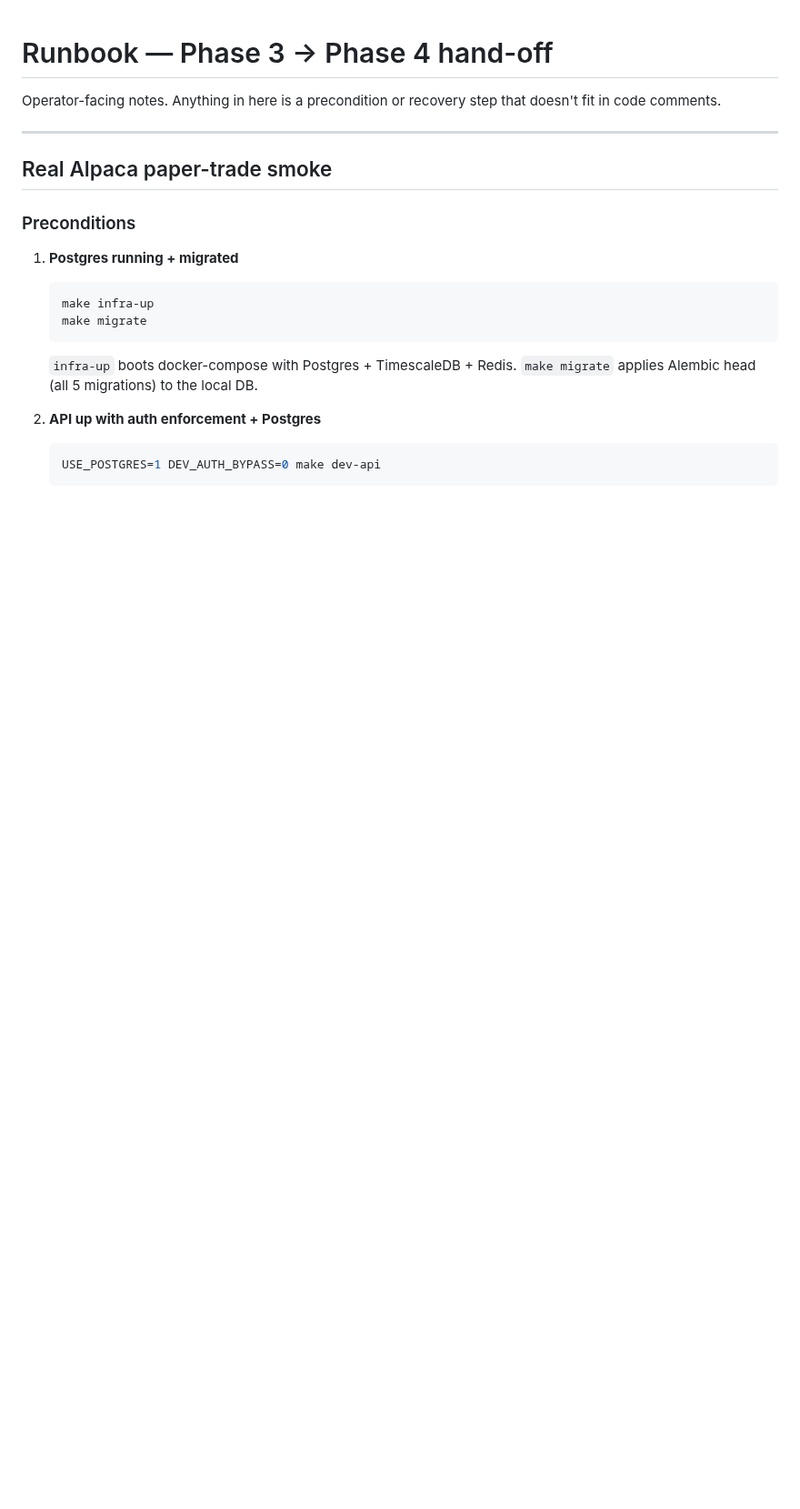
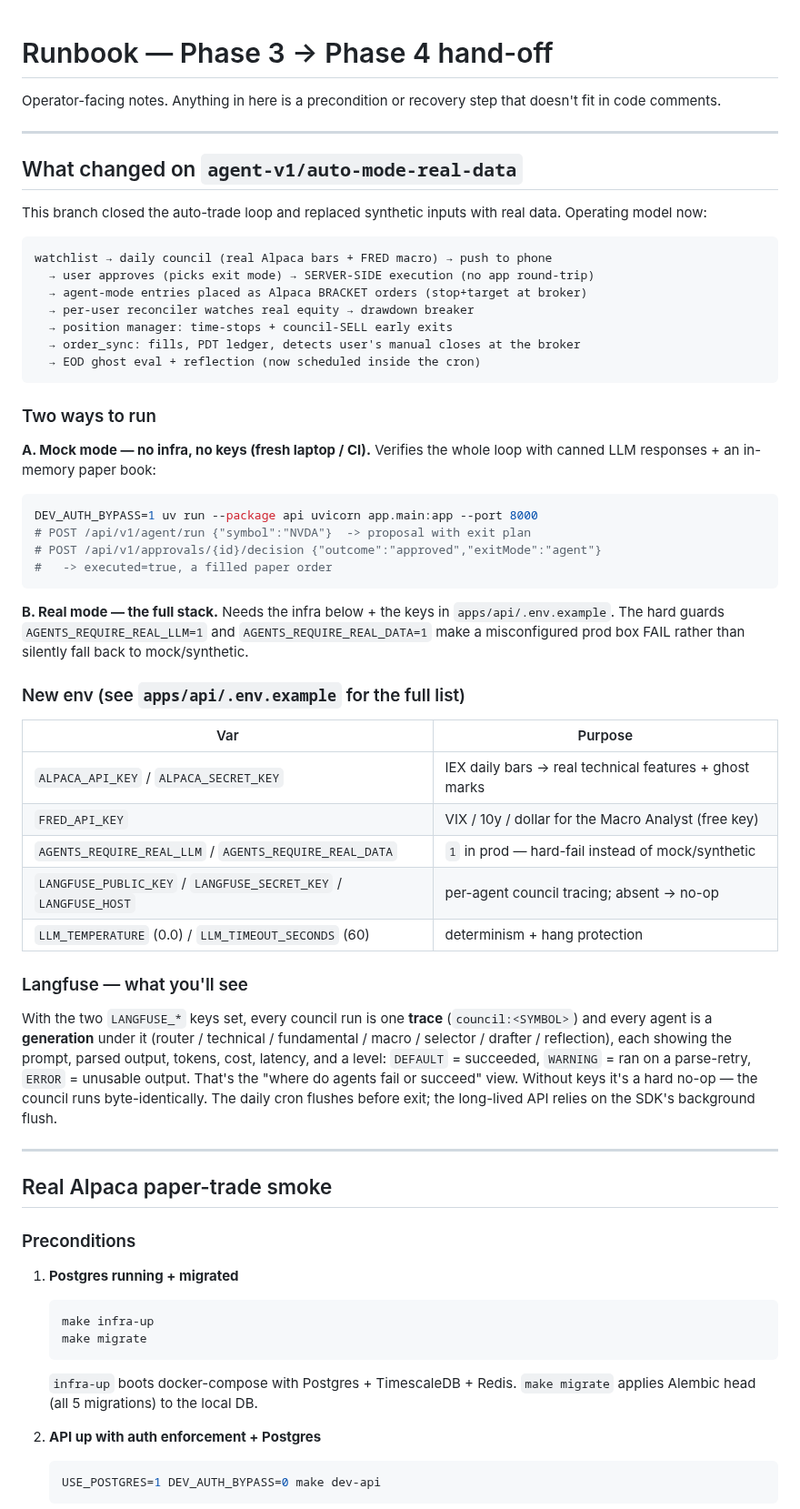
Before and after one commit to insaneamogh/AutonomousTradeAgents, a Markdown page: docs/RUNBOOK.md, the part around one of its changes. Shown at 91% size. GitHub-like rendering; blank space fills up the shorter version.

Commit message:
docs(runbook): auto-mode operating model, real-data env, Langfuse tracing
- New "What changed" section: the closed loop, mock-mode vs real-mode run
  recipes, the new env (Alpaca/FRED/REQUIRE flags/Langfuse/LLM knobs), and
  what the per-agent Langfuse traces show.
- Reflection now runs inline in the daily cron (was unscheduled).
- Fixed stale health-table lines (cost ledger is live; reconciler is
  per-user).

Co-Authored-By: Claude Fable 5 <noreply@anthropic.com>

````diff
--- a/docs/RUNBOOK.md
+++ b/docs/RUNBOOK.md
@@ -2,6 +2,61 @@
 
 Operator-facing notes. Anything in here is a precondition or recovery
 step that doesn't fit in code comments.
+
+---
+
+## What changed on `agent-v1/auto-mode-real-data`
+
+This branch closed the auto-trade loop and replaced synthetic inputs with
+real data. Operating model now:
+
+```
+watchlist → daily council (real Alpaca bars + FRED macro) → push to phone
+  → user approves (picks exit mode) → SERVER-SIDE execution (no app round-trip)
+  → agent-mode entries placed as Alpaca BRACKET orders (stop+target at broker)
+  → per-user reconciler watches real equity → drawdown breaker
+  → position manager: time-stops + council-SELL early exits
+  → order_sync: fills, PDT ledger, detects user's manual closes at the broker
+  → EOD ghost eval + reflection (now scheduled inside the cron)
+```
+
+### Two ways to run
+
+**A. Mock mode — no infra, no keys (fresh laptop / CI).** Verifies the
+whole loop with canned LLM responses + an in-memory paper book:
+
+```bash
+DEV_AUTH_BYPASS=1 uv run --package api uvicorn app.main:app --port 8000
+# POST /api/v1/agent/run {"symbol":"NVDA"}  -> proposal with exit plan
+# POST /api/v1/approvals/{id}/decision {"outcome":"approved","exitMode":"agent"}
+#   -> executed=true, a filled paper order
+```
+
+**B. Real mode — the full stack.** Needs the infra below + the keys in
+`apps/api/.env.example`. The hard guards `AGENTS_REQUIRE_REAL_LLM=1` and
+`AGENTS_REQUIRE_REAL_DATA=1` make a misconfigured prod box FAIL rather than
+silently fall back to mock/synthetic.
+
+### New env (see `apps/api/.env.example` for the full list)
+
+| Var | Purpose |
+|---|---|
+| `ALPACA_API_KEY` / `ALPACA_SECRET_KEY` | IEX daily bars → real technical features + ghost marks |
+| `FRED_API_KEY` | VIX / 10y / dollar for the Macro Analyst (free key) |
+| `AGENTS_REQUIRE_REAL_LLM` / `AGENTS_REQUIRE_REAL_DATA` | `1` in prod — hard-fail instead of mock/synthetic |
+| `LANGFUSE_PUBLIC_KEY` / `LANGFUSE_SECRET_KEY` / `LANGFUSE_HOST` | per-agent council tracing; absent → no-op |
+| `LLM_TEMPERATURE` (0.0) / `LLM_TIMEOUT_SECONDS` (60) | determinism + hang protection |
+
+### Langfuse — what you'll see
+
+With the two `LANGFUSE_*` keys set, every council run is one **trace**
+(`council:<SYMBOL>`) and every agent is a **generation** under it
+(router / technical / fundamental / macro / selector / drafter / reflection),
+each showing the prompt, parsed output, tokens, cost, latency, and a level:
+`DEFAULT` = succeeded, `WARNING` = ran on a parse-retry, `ERROR` = unusable
+output. That's the "where do agents fail or succeed" view. Without keys it's
+a hard no-op — the council runs byte-identically. The daily cron flushes
+before exit; the long-lived API relies on the SDK's background flush.
 
 ---
 
````
Also changed, not shown: other parts of docs/RUNBOOK.md (+8 -5 lines).
